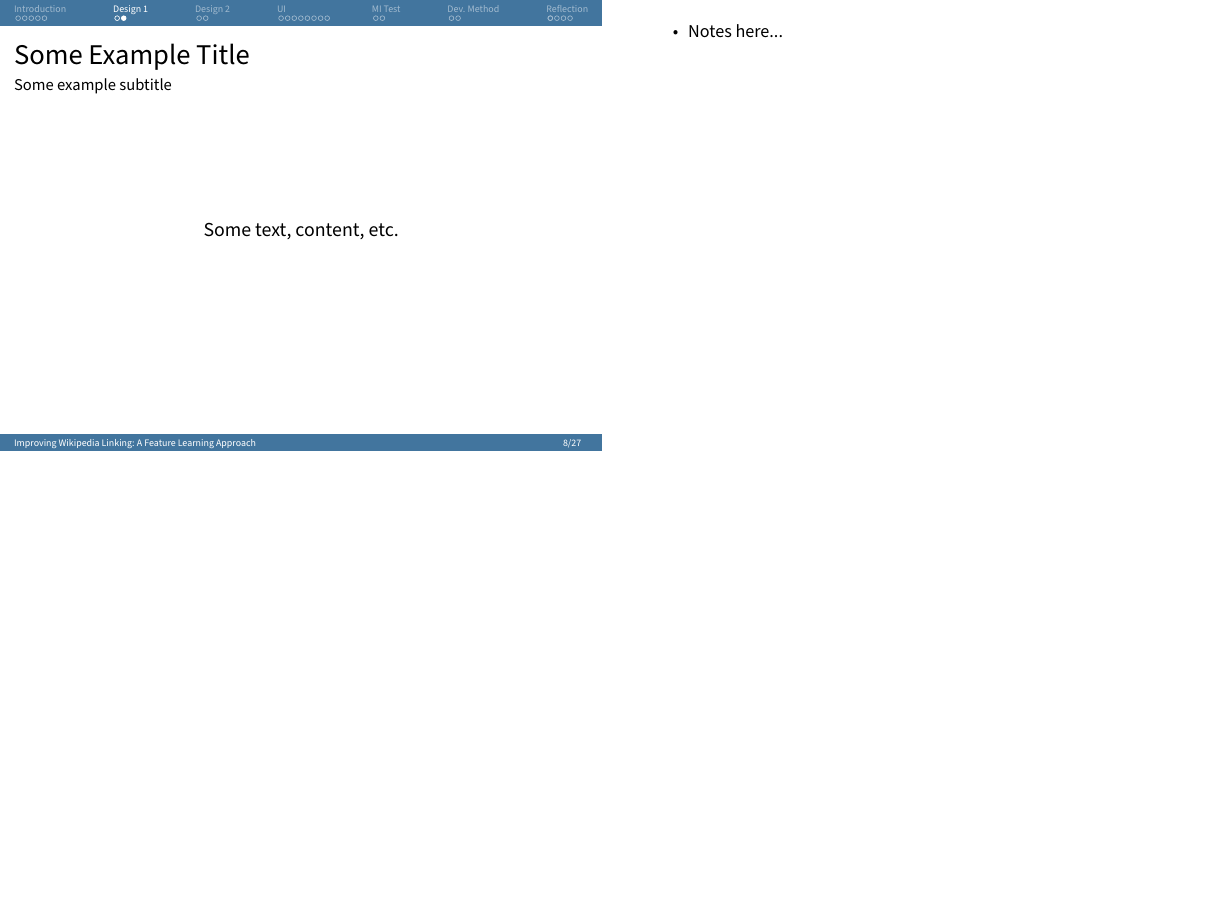
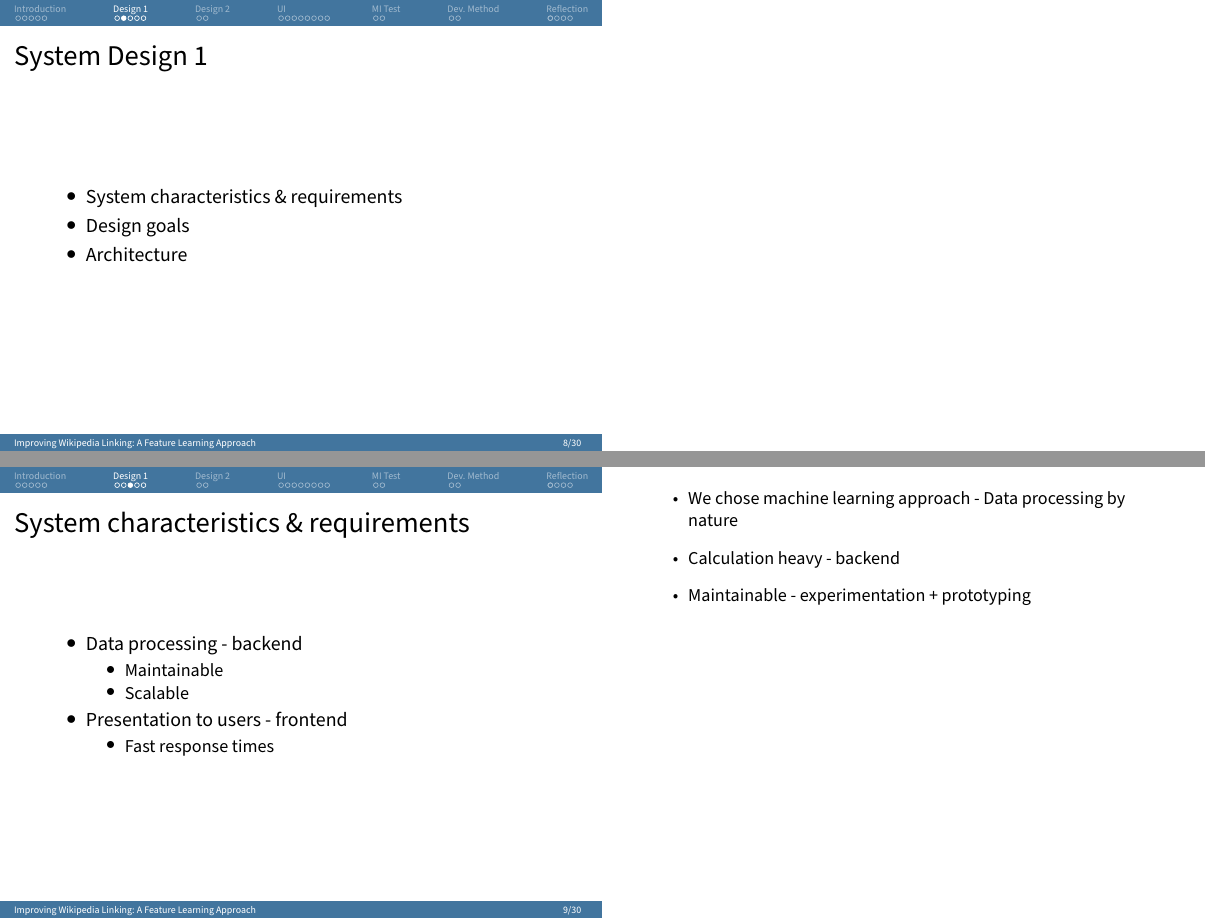
Before and after one commit to zanderdk/P7, LaTeX slides (presentation/presentation.tex, which reads presentation/design1.tex): page 9 of 29 before the commit and pages 9 and 10 of 32 after it, the two joined at a grey line, the shorter picture padded with empty space. Compiled offline with pdfLaTeX.

Commit message:
simon prez

```diff
--- a/presentation/design1.tex
+++ b/presentation/design1.tex
@@ -16,13 +16,54 @@
 
 % Normal slide:
 \begin{frame}
-    \frametitle{Some Example Title}
-    \framesubtitle{Some example subtitle}
+    \frametitle{System Design 1}
     \centering
-    Some text, content, etc.
+    \begin{itemize}
+      \item System characteristics \& requirements
+      \item Design goals
+      \item Architecture
+    \end{itemize}
+\end{frame}
+
+\begin{frame}
+    \frametitle{System characteristics \& requirements}
+    \centering
+    \begin{itemize}
+      \item Data processing - backend
+      \begin{itemize}
+        \item Maintainable
+        \item Scalable
+      \end{itemize}
+      \item Presentation to users - frontend
+      \begin{itemize}
+        \item Fast response times
+      \end{itemize}
+    \end{itemize}
 \end{frame}
 \note{
-	\begin{itemize}
-    \item Notes here...
-	\end{itemize}
+  \begin{itemize}
+		\item We chose machine learning approach - Data processing by nature
+    \item Calculation heavy - backend
+    \item Maintainable - experimentation + prototyping
+  \end{itemize}
 }
+
+\begin{frame}
+    \frametitle{Design goals}
+    \centering
+    \begin{itemize}
+      \item Modularity
+      \begin{itemize}
+        \item Separated components
+        \item Data protocol - loose coupling
+        \item Individual component evolution
+      \end{itemize}
+      \item Scalability
+      \begin{itemize}
+        \item Distributed components - horizontal scaling
+        \item Solve bottlenecks as they happen
+        \item TODO: De komponenter der ikke kan scales horisontalt - nævn hvilke, kan scales vertikalt individuelt
+        \item Offloading
+      \end{itemize}
+    \end{itemize}
+\end{frame}
--- a/presentation/presentation.tex
+++ b/presentation/presentation.tex
@@ -42,6 +51,7 @@
     \definecolor{color3}{cmyk}{97,0,75,0}    % blueish green
     \definecolor{color4}{RGB}{204,121,167}    % reddish purple
     \definecolor{color5}{RGB}{230,159,0}   % orange
+    \definecolor{clnode}{gray}{0.85}
     \usepackage{colortbl}
 % Misc
 \usepackage{booktabs}
```
Also changed, not shown: presentation/design1.tex (14 more changed lines), presentation/presentation.tex (11 more changed lines).
